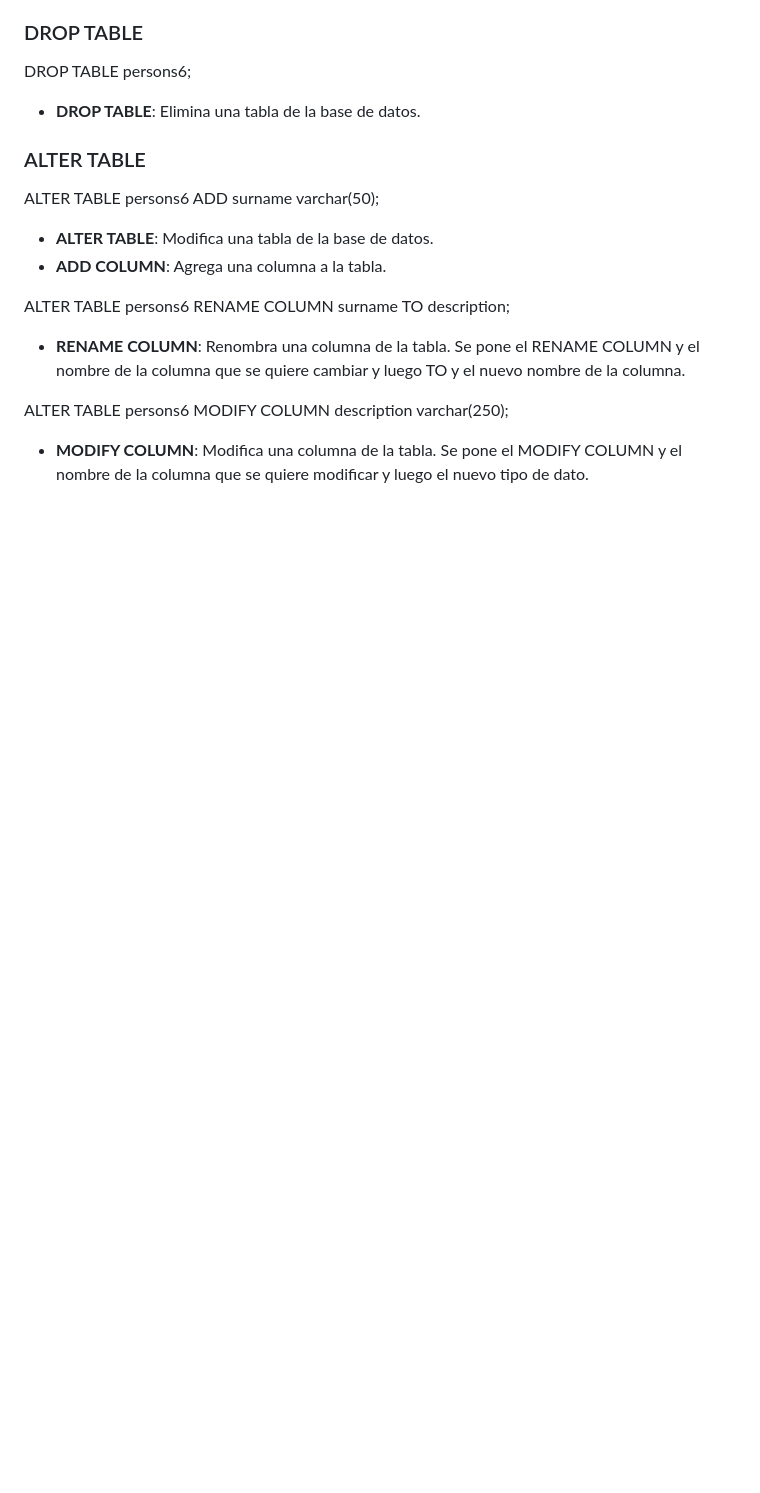
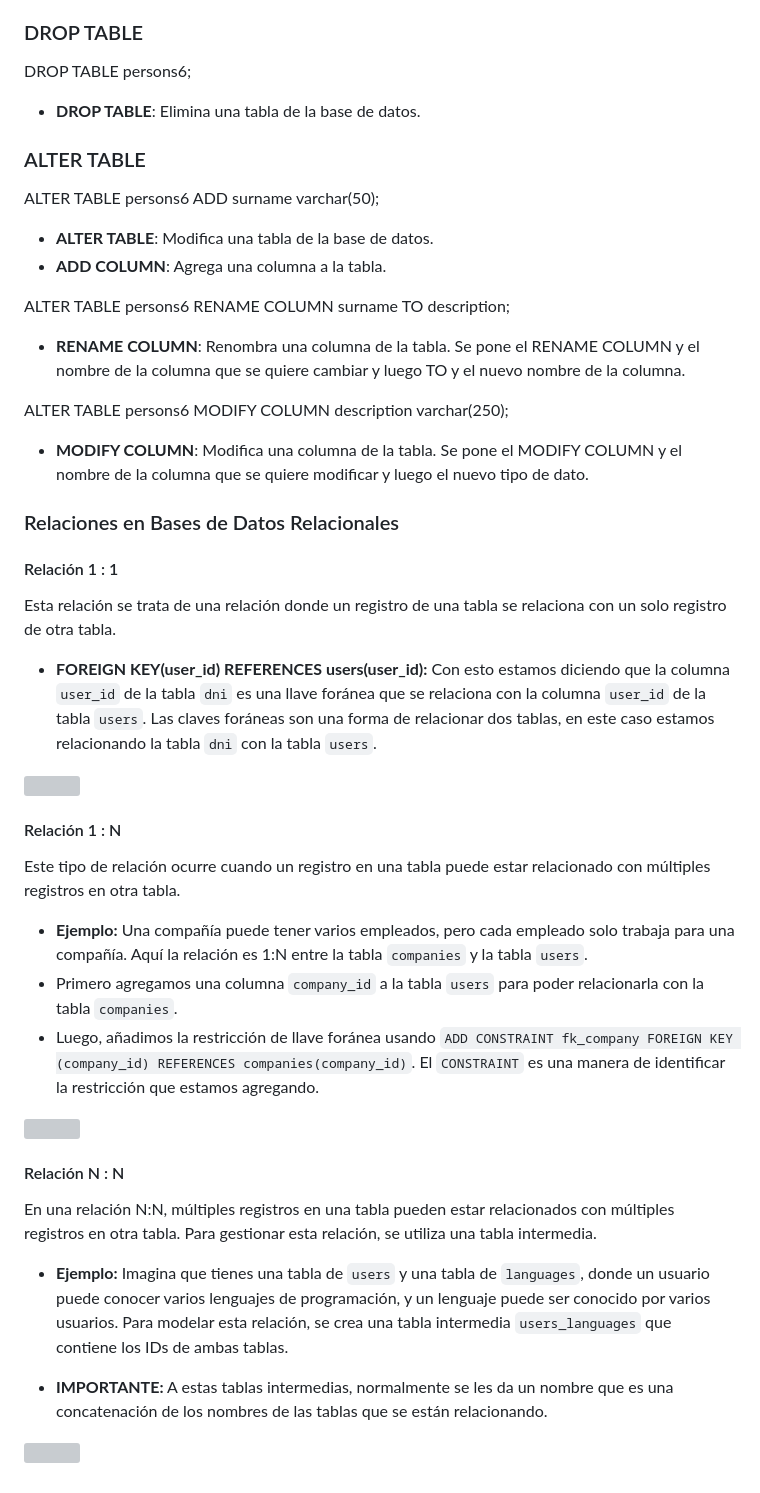
Before and after one commit to NachoBasilio/Challenge-Gentleman-Diferencia, a Markdown page: SQL/README.md, the part around the change. Rendered like a GitHub page; blank space fills up the shorter version; grey boxes are pictures that could not be loaded.

Commit message:
Terminado ralcion n : n

```diff
--- a/SQL/README.md
+++ b/SQL/README.md
@@ -387,3 +387,30 @@ ALTER TABLE persons6
 MODIFY COLUMN description varchar(250);
 
 - **MODIFY COLUMN**: Modifica una columna de la tabla. Se pone el MODIFY COLUMN y el nombre de la columna que se quiere modificar y luego el nuevo tipo de dato.
+
+### Relaciones en Bases de Datos Relacionales
+
+#### Relación 1 : 1
+Esta relación se trata de una relación donde un registro de una tabla se relaciona con un solo registro de otra tabla.
+
+- **FOREIGN KEY(user_id) REFERENCES users(user_id):** Con esto estamos diciendo que la columna `user_id` de la tabla `dni` es una llave foránea que se relaciona con la columna `user_id` de la tabla `users`. Las claves foráneas son una forma de relacionar dos tablas, en este caso estamos relacionando la tabla `dni` con la tabla `users`.
+
+![](https://i.sstatic.net/w9ooX.gif)
+
+#### Relación 1 : N
+Este tipo de relación ocurre cuando un registro en una tabla puede estar relacionado con múltiples registros en otra tabla.
+
+- **Ejemplo:** Una compañía puede tener varios empleados, pero cada empleado solo trabaja para una compañía. Aquí la relación es 1:N entre la tabla `companies` y la tabla `users`.
+- Primero agregamos una columna `company_id` a la tabla `users` para poder relacionarla con la tabla `companies`.
+- Luego, añadimos la restricción de llave foránea usando `ADD CONSTRAINT fk_company FOREIGN KEY (company_id) REFERENCES companies(company_id)`. El `CONSTRAINT` es una manera de identificar la restricción que estamos agregando.
+
+![](https://sqlearning.com/es/introduccion-sql-server/relaciones/relacion-1aN.png)
+
+#### Relación N : N
+En una relación N:N, múltiples registros en una tabla pueden estar relacionados con múltiples registros en otra tabla. Para gestionar esta relación, se utiliza una tabla intermedia.
+
+- **Ejemplo:** Imagina que tienes una tabla de `users` y una tabla de `languages`, donde un usuario puede conocer varios lenguajes de programación, y un lenguaje puede ser conocido por varios usuarios. Para modelar esta relación, se crea una tabla intermedia `users_languages` que contiene los IDs de ambas tablas.
+
+- **IMPORTANTE:** A estas tablas intermedias, normalmente se les da un nombre que es una concatenación de los nombres de las tablas que se están relacionando.
+
+![](https://sqlearning.com/es/introduccion-sql-server/relaciones/relacion-NN.png)
```
